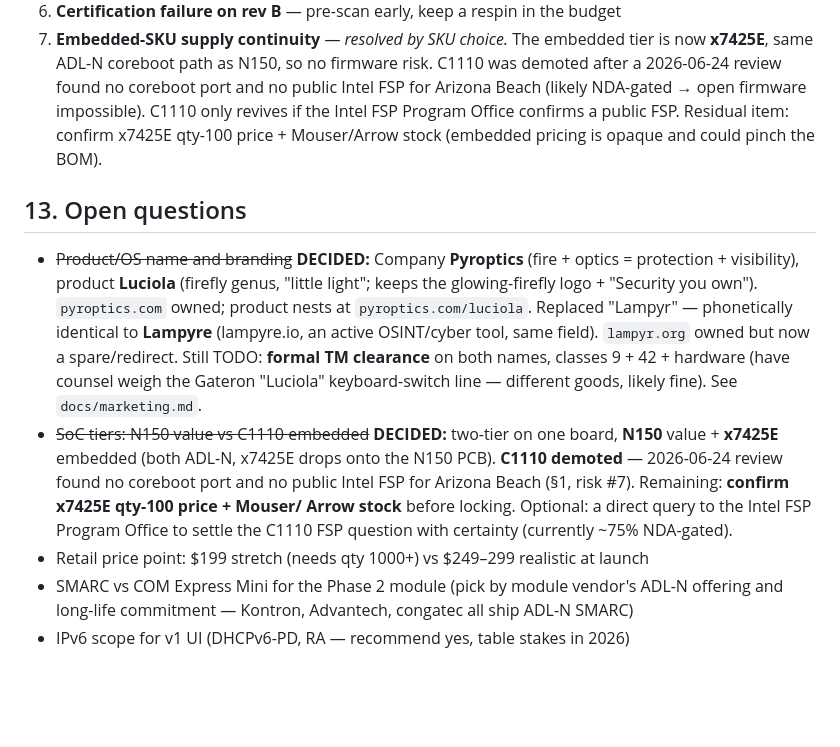
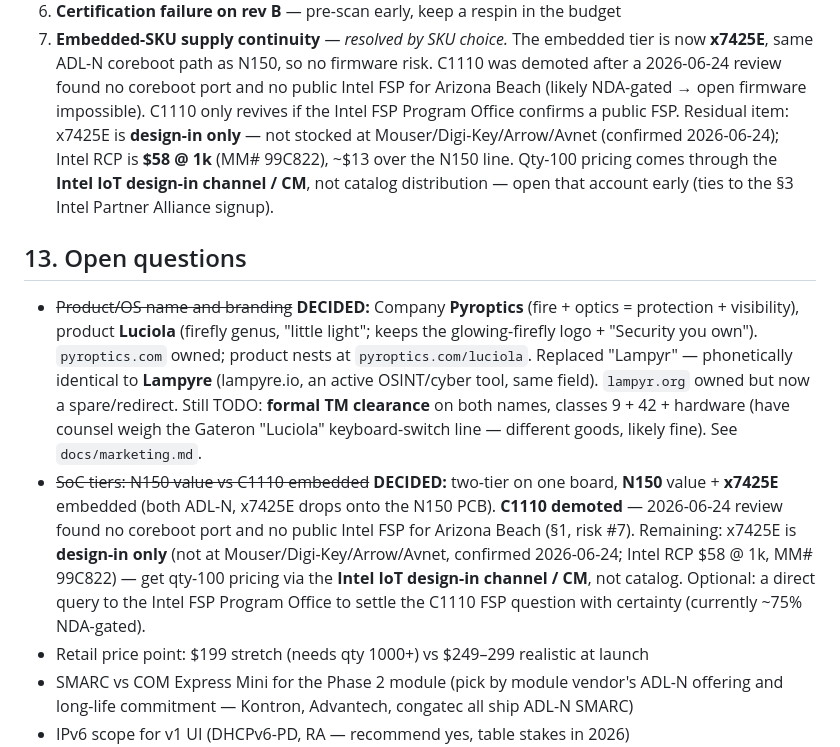
Before and after one commit to bzenowich/firefly, a Markdown page: plan.md, the part around the change. Rendered like a GitHub page; blank space fills up the shorter version.

Commit message:
plan: record x7425E is design-in only (Intel IoT channel, $58 @ 1k)
Distributor check (Mouser/Digi-Key/Arrow/Avnet) found no stock — x7425E
is design-in only. Intel RCP $58 @ 1k (MM# 99C822), ~$13 over N150.
Qty-100 pricing comes via the Intel IoT design-in channel / CM, not
catalog distribution. Updates §12/§13 residual.

Co-Authored-By: Claude Opus 4.8 <noreply@anthropic.com>

```diff
--- a/plan.md
+++ b/plan.md
@@ -449,8 +449,11 @@ firewall/
    now **x7425E**, same ADL-N coreboot path as N150, so no firmware risk. C1110 was
    demoted after a 2026-06-24 review found no coreboot port and no public Intel FSP for
    Arizona Beach (likely NDA-gated → open firmware impossible). C1110 only revives if the
-   Intel FSP Program Office confirms a public FSP. Residual item: confirm x7425E qty-100
-   price + Mouser/Arrow stock (embedded pricing is opaque and could pinch the BOM).
+   Intel FSP Program Office confirms a public FSP. Residual item: x7425E is **design-in
+   only** — not stocked at Mouser/Digi-Key/Arrow/Avnet (confirmed 2026-06-24); Intel RCP
+   is **$58 @ 1k** (MM# 99C822), ~$13 over the N150 line. Qty-100 pricing comes through
+   the **Intel IoT design-in channel / CM**, not catalog distribution — open that account
+   early (ties to the §3 Intel Partner Alliance signup).
 
 ## 13. Open questions
 
@@ -465,9 +468,11 @@ firewall/
 - ~~SoC tiers: N150 value vs C1110 embedded~~ **DECIDED:** two-tier on one board,
   **N150** value + **x7425E** embedded (both ADL-N, x7425E drops onto the N150 PCB).
   **C1110 demoted** — 2026-06-24 review found no coreboot port and no public Intel FSP
-  for Arizona Beach (§1, risk #7). Remaining: **confirm x7425E qty-100 price + Mouser/
-  Arrow stock** before locking. Optional: a direct query to the Intel FSP Program Office
-  to settle the C1110 FSP question with certainty (currently ~75% NDA-gated).
+  for Arizona Beach (§1, risk #7). Remaining: x7425E is **design-in only** (not at
+  Mouser/Digi-Key/Arrow/Avnet, confirmed 2026-06-24; Intel RCP $58 @ 1k, MM# 99C822) —
+  get qty-100 pricing via the **Intel IoT design-in channel / CM**, not catalog. Optional:
+  a direct query to the Intel FSP Program Office to settle the C1110 FSP question with
+  certainty (currently ~75% NDA-gated).
 - Retail price point: $199 stretch (needs qty 1000+) vs $249–299 realistic at launch
 - SMARC vs COM Express Mini for the Phase 2 module (pick by module vendor's ADL-N
   offering and long-life commitment — Kontron, Advantech, congatec all ship ADL-N SMARC)
```
